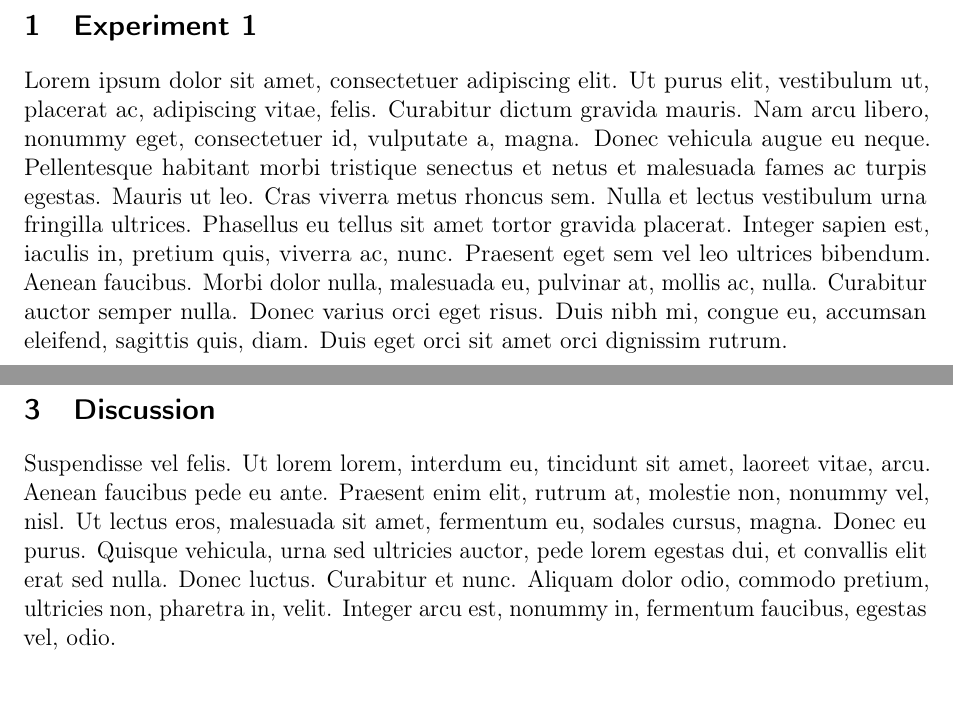
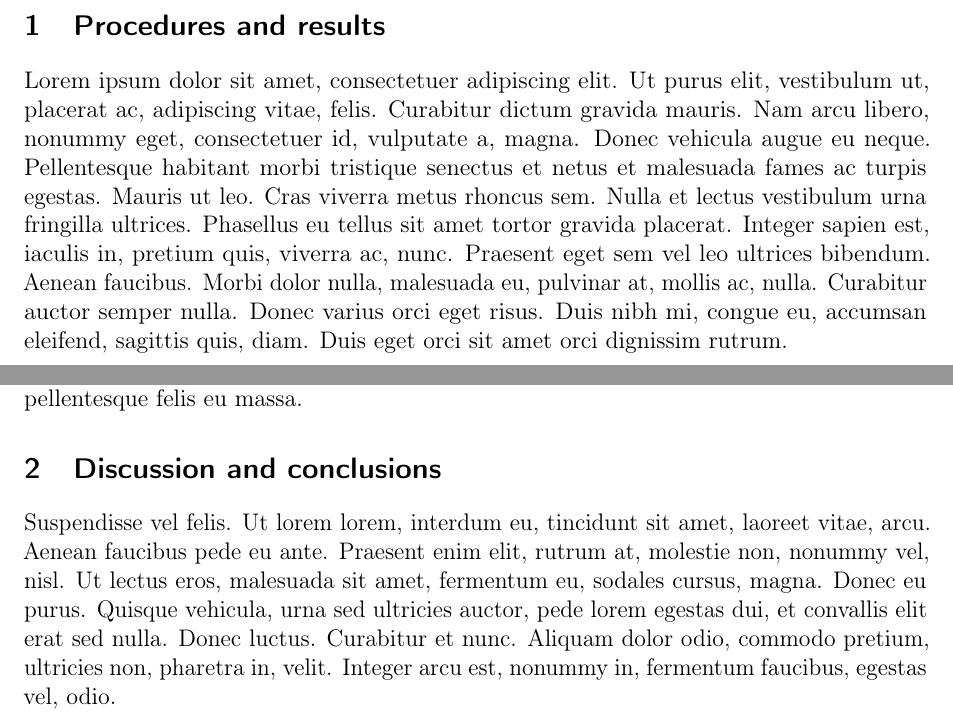
Before and after one commit to froj/optics-lab, a LaTeX document (template/rapport.tex): two parts of page 2 of 2, joined at a grey line, cut at the place of the change, the shorter picture padded with empty space. Compiled offline with pdfLaTeX.

Commit message:
made sections according to course manual

```diff
--- a/template/rapport.tex
+++ b/template/rapport.tex
@@ -28,11 +28,13 @@
 % Début du document
 \begin{document}
 \include{titlepage}
-\section{Experiment 1}
+\section{Procedures and results}
 \lipsum[1]
-\section{Experiment 2}
+\subsection{First task}
+\lipsum[2]
+\subsection{Second task}
+\lipsum[3]
 
-\lipsum[4]
-\section{Discussion}
+\section{Discussion and conclusions}
 \lipsum[6]
 \end{document}
```
